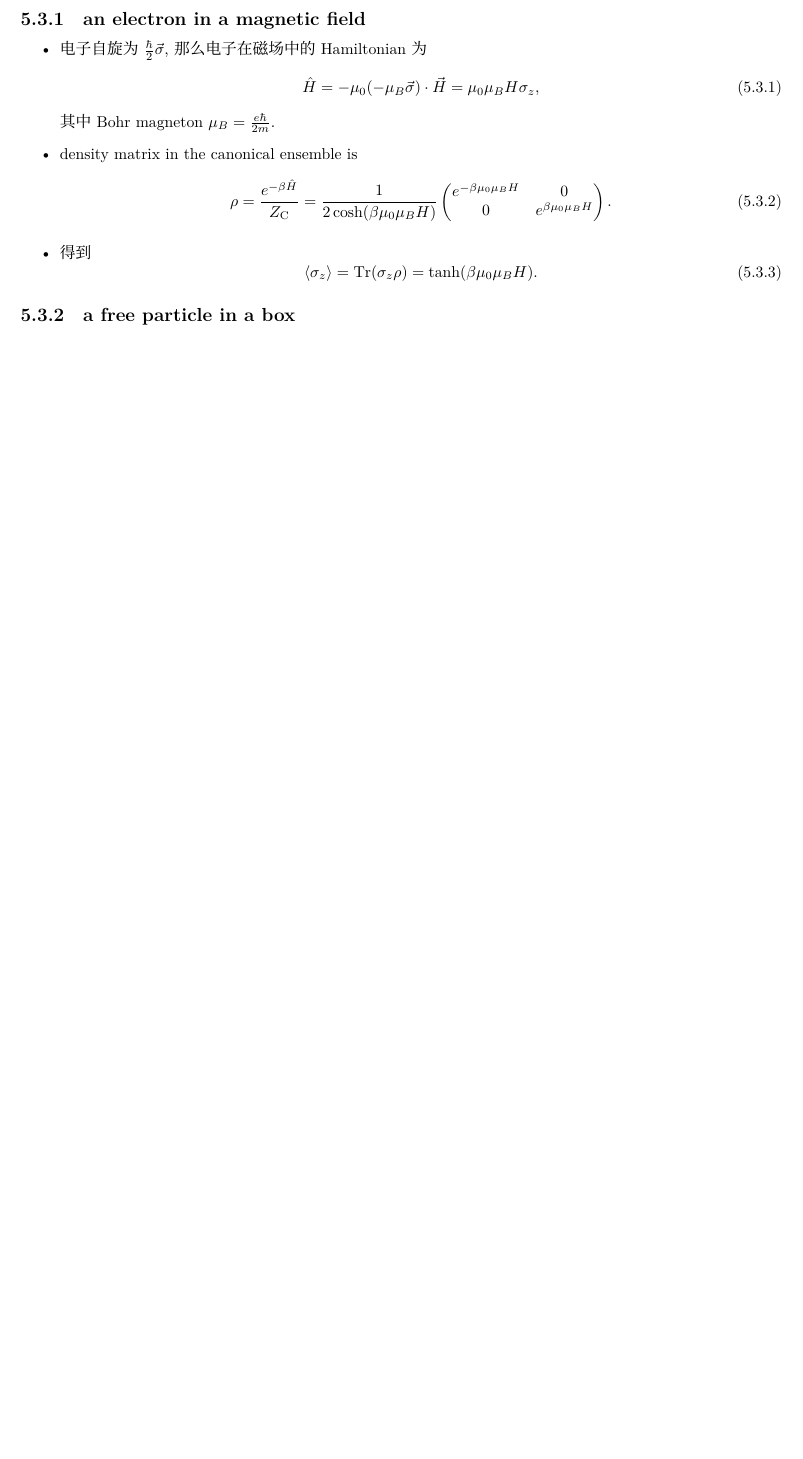
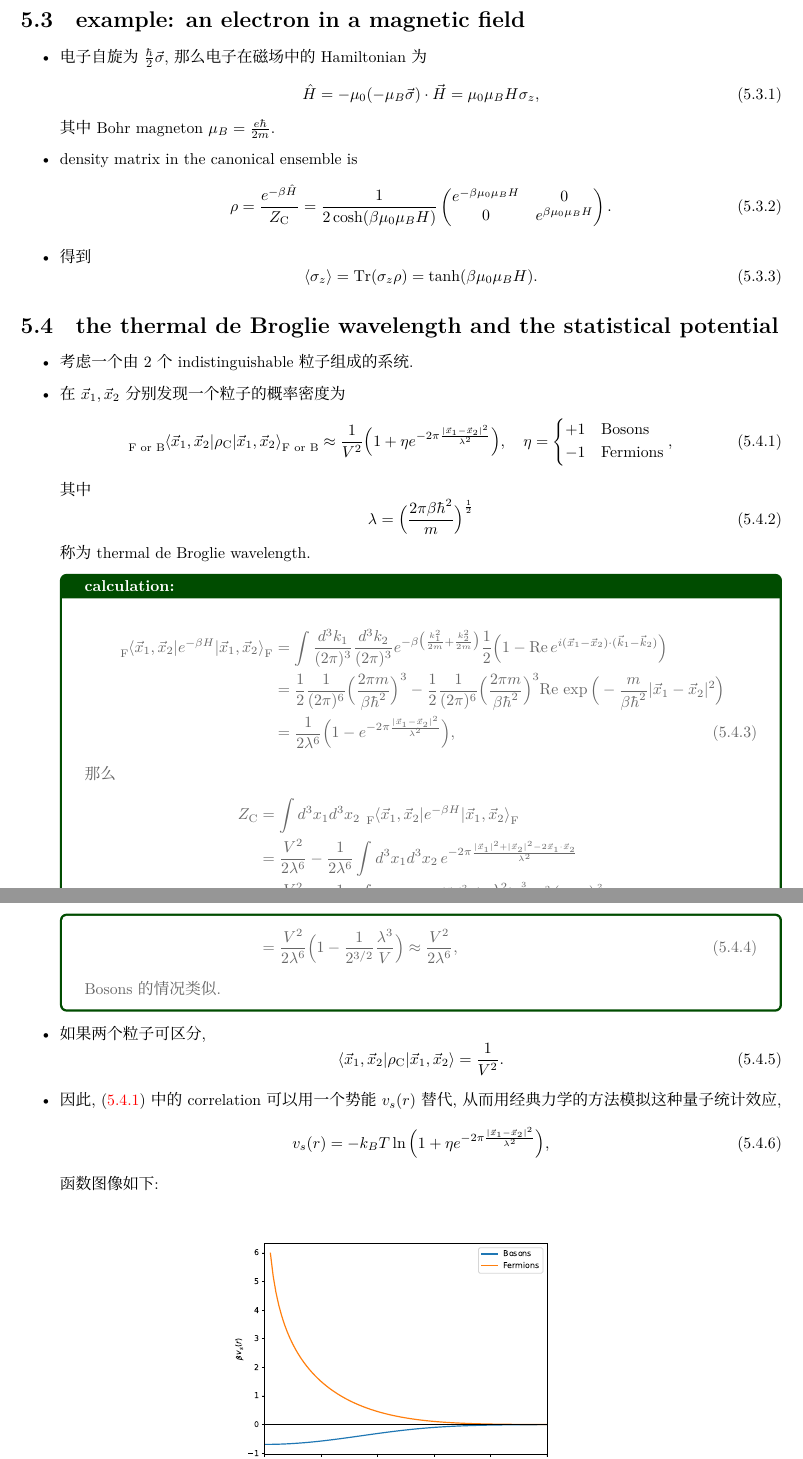
Before and after one commit to siyang03/my-note---Statistical-Field-Theory, a LaTeX thesis (Statistical Mechanics review/Statistical Mechanics.tex, which reads Statistical Mechanics review/chapters/formulation of quantum statistics.tex): part of page 27 of 29 before the commit and two parts of pages 27 and 28 of 30 after it, the two joined at a grey line, cut so that both start at the same text, the shorter picture padded with empty space. Compiled offline with XeLaTeX; a missing font is replaced by an installed copy or a similar font.

Commit message:
statistic potential

```diff
--- a/Statistical Mechanics review/chapters/formulation of quantum statistics.tex
+++ b/Statistical Mechanics review/chapters/formulation of quantum statistics.tex
@@ -67,8 +67,7 @@
 	\end{equation}
 \end{itemize}
 
-\section{examples}
-\subsection{an electron in a magnetic field}
+\section{example: an electron in a magnetic field}
 \begin{itemize}
 	\item 电子自旋为 $\frac{\hbar}{2} \vec{\sigma}$, 那么电子在磁场中的 Hamiltonian 为
 	\begin{equation}
@@ -90,5 +89,46 @@
 	\end{equation}
 \end{itemize}
 
-\subsection{a free particle in a box}
+\section{the thermal de Broglie wavelength and the statistical potential}
 \begin{itemize}
+	\item 考虑一个由 2 个 indistinguishable 粒子组成的系统.
+
+	\item 在 $\vec{x}_1, \vec{x}_2$ 分别发现一个粒子的概率密度为
+	\begin{equation} \label{5.4.1}
+		\tensor[_{\text{F or B}}]{\braket{\vec{x}_1, \vec{x}_2 | \rho_\text{C} | \vec{x}_1, \vec{x}_2}}{_{\text{F or B}}} \approx \frac{1}{V^2} \Big( 1 + \eta e^{- 2 \pi \frac{|\vec{x}_1 - \vec{x}_2|^2}{\lambda^2}} \Big), \quad \eta = \begin{dcases}
+			+ 1 & \text{Bosons} \\
+			- 1 & \text{Fermions}
+		\end{dcases},
+	\end{equation}
+	其中
+	\begin{equation}
+		\lambda = \Big( \frac{2 \pi \beta \hbar^2}{m} \Big)^{\frac{1}{2}}
+	\end{equation}
+	称为 thermal de Broglie wavelength.
+
+	\begin{tcolorbox}[title=calculation:]
+		\begin{align}
+			\tensor[_{\text{F}}]{\braket{\vec{x}_1, \vec{x}_2 | e^{- \beta H} | \vec{x}_1, \vec{x}_2}}{_{\text{F}}} &= \int \frac{d^3 k_1}{(2 \pi)^3} \frac{d^3 k_2}{(2 \pi)^3} e^{- \beta \big( \frac{k_1^2}{2 m} + \frac{k_2^2}{2 m} \big)} \frac{1}{2} \Big( 1 - \mathrm{Re} \, e^{i (\vec{x}_1 - \vec{x}_2) \cdot (\vec{k}_1 - \vec{k}_2)} \Big) \notag \\
+			&= \frac{1}{2} \frac{1}{(2 \pi)^6} \Big( \frac{2 \pi m}{\beta \hbar^2} \Big)^3 - \frac{1}{2} \frac{1}{(2 \pi)^6} \Big( \frac{2 \pi m}{\beta \hbar^2} \Big)^3 \mathrm{Re} \, \exp \Big( - \frac{m}{\beta \hbar^2} |\vec{x}_1 - \vec{x}_2|^2 \Big) \notag \\
+			&= \frac{1}{2 \lambda^6} \Big( 1 - e^{- 2 \pi \frac{|\vec{x}_1 - \vec{x}_2|^2}{\lambda^2}} \Big),
+		\end{align}
+		那么
+		\begin{align}
+			Z_\text{C} &= \int d^3 x_1 d^3 x_2 \, \tensor[_{\text{F}}]{\braket{\vec{x}_1, \vec{x}_2 | e^{- \beta H} | \vec{x}_1, \vec{x}_2}}{_{\text{F}}} \notag \\
+			&= \frac{V^2}{2 \lambda^6} - \frac{1}{2 \lambda^6} \int d^3 x_1 d^3 x_2 \, e^{- 2 \pi \frac{|\vec{x}_1|^2 + |\vec{x}_2|^2 - 2 \vec{x}_1 \cdot \vec{x}_2}{\lambda^2}} \notag \\
+			&= \frac{V^2}{2 \lambda^6} - \frac{1}{2 \lambda^6} \int d^3 x_2 \, e^{- 2 \pi \frac{|\vec{x}_2|^2}{\lambda^2}} \Big( \frac{\pi \lambda^2}{2 \pi} \Big)^{\frac{3}{2}} e^{\frac{\lambda^2}{8 \pi} \big( \frac{4 \pi}{\lambda^2} \vec{x}_2 \big)^2} \notag \\
+			&= \frac{V^2}{2 \lambda^6} \Big( 1 - \frac{1}{2^{3 / 2}} \frac{\lambda^3}{V} \Big) \approx \frac{V^2}{2 \lambda^6},
+		\end{align}
+		Bosons 的情况类似.
+	\end{tcolorbox}
+
+	\item 如果两个粒子可区分,
+	\begin{equation}
+		\braket{\vec{x}_1, \vec{x}_2 | \rho_\text{C} | \vec{x}_1, \vec{x}_2} = \frac{1}{V^2}.
+	\end{equation}
+
+	\item 因此, \eqref{5.4.1} 中的 correlation 可以用一个势能 $v_s(r)$ 替代, 从而用经典力学的方法模拟这种量子统计效应,
+	\begin{equation}
+		v_s(r) = - k_B T \ln \Big( 1 + \eta e^{- 2 \pi \frac{|\vec{x}_1 - \vec{x}_2|^2}{\lambda^2}} \Big),
+	\end{equation}
+	函数图像如下:
```
Also changed, not shown: Statistical Mechanics review/Statistical Mechanics.pdf, Statistical Mechanics review/chapters/figures/statistical potential.pdf (added), Statistical Mechanics review/chapters/formulation of quantum statistics.tex (26 more changed lines).
